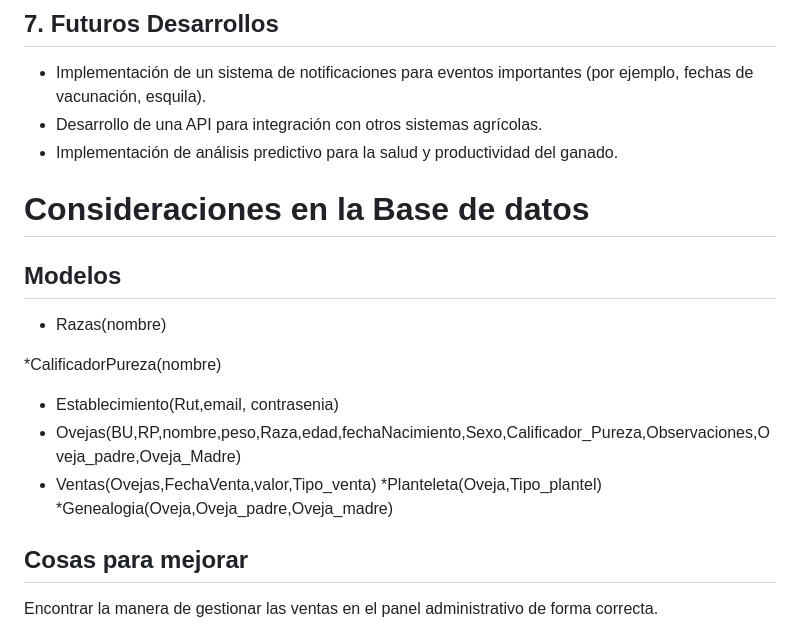
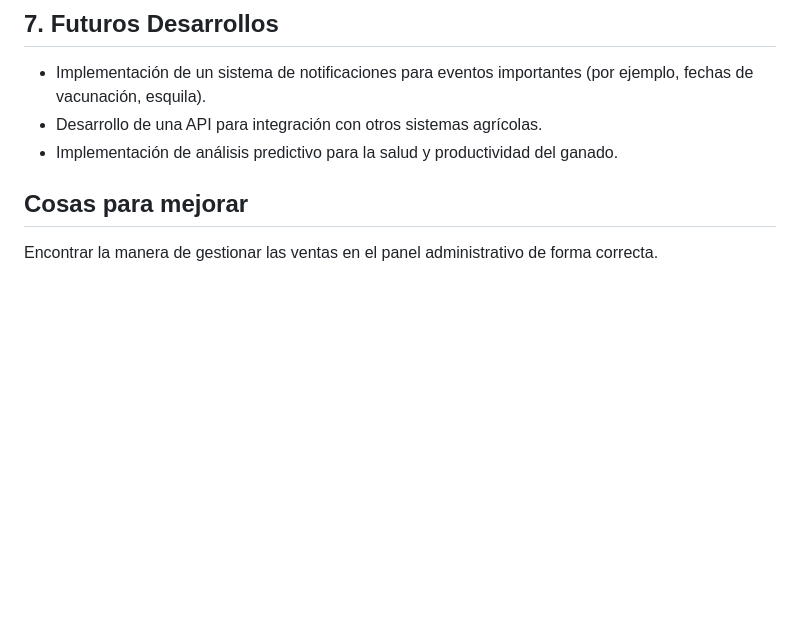
Before and after one commit to MasliahDev99/harvard_projects_web50, a Markdown page: Especificaciones.md, the part around the change. GitHub-like rendering; blank space fills up the shorter version.

```diff
--- a/Especificaciones.md
+++ b/Especificaciones.md
@@ -91,20 +91,7 @@ La aplicación permitirá a los usuarios gestionar su plantel ovino, incluyendo
 
 
 
-# Consideraciones en la Base de datos
 
-
-## Modelos
-
-* Razas(nombre)
-
-*CalificadorPureza(nombre)
-
-* Establecimiento(Rut,email, contrasenia)
-* Ovejas(BU,RP,nombre,peso,Raza,edad,fechaNacimiento,Sexo,Calificador_Pureza,Observaciones,Oveja_padre,Oveja_Madre)
-* Ventas(Ovejas,FechaVenta,valor,Tipo_venta)
-*Planteleta(Oveja,Tipo_plantel)
-*Genealogia(Oveja,Oveja_padre,Oveja_madre)
 
 
 
```
